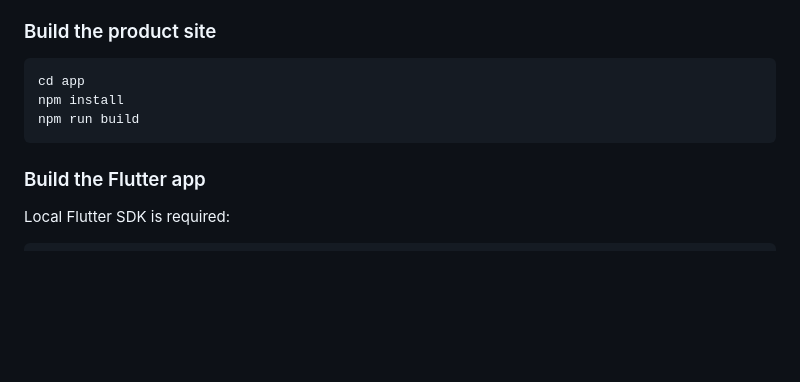
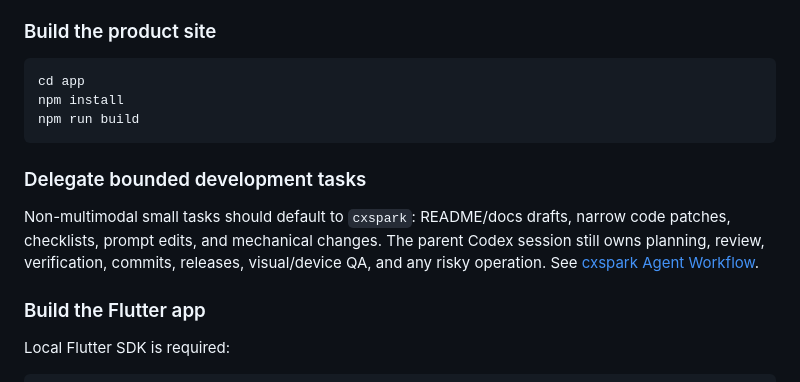
Before and after one commit to Harzva/mobilecode, a Markdown page: README.md, the part around the change. GitHub-like rendering; blank space fills up the shorter version.

Commit message:
docs: add cxspark workflow guidance

````diff
--- a/README.md
+++ b/README.md
@@ -282,6 +282,10 @@ npm install
 npm run build
 ```
 
+### Delegate bounded development tasks
+
+Non-multimodal small tasks should default to `cxspark`: README/docs drafts, narrow code patches, checklists, prompt edits, and mechanical changes. The parent Codex session still owns planning, review, verification, commits, releases, visual/device QA, and any risky operation. See [cxspark Agent Workflow](docs/cxspark-agent-workflow.md).
+
 ### Build the Flutter app
 
 Local Flutter SDK is required:
````
Also changed, not shown: docs/cxspark-agent-workflow.md (added, +84 -0 lines).
